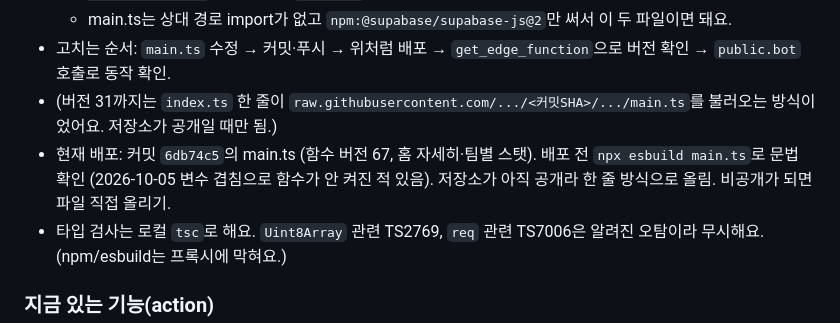
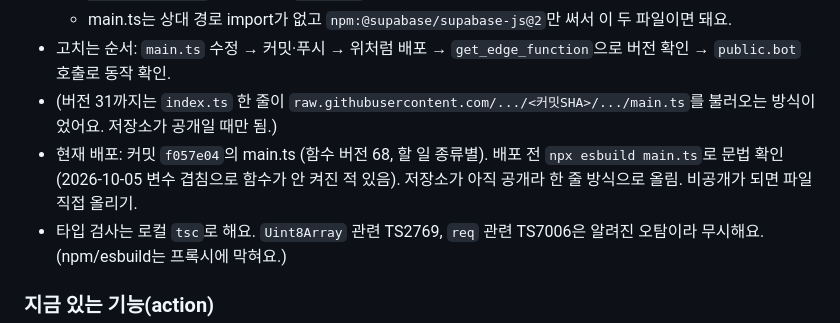
Before and after one commit to kjLeE7/broadcast-attend, a Markdown page: CLAUDE.md, the part around the change. Rendered like a GitHub page.

Commit message:
CLAUDE.md: 배포 버전
Co-Authored-By: Claude Opus 5.5 <noreply@anthropic.com>

```diff
--- a/CLAUDE.md
+++ b/CLAUDE.md
@@ -157,7 +157,7 @@
   - main.ts는 상대 경로 import가 없고 `npm:@supabase/supabase-js@2`만 써서 이 두 파일이면 돼요.
 - 고치는 순서: `main.ts` 수정 → 커밋·푸시 → 위처럼 배포 → `get_edge_function`으로 버전 확인 → `public.bot` 호출로 동작 확인.
 - (버전 31까지는 `index.ts` 한 줄이 `raw.githubusercontent.com/.../<커밋SHA>/.../main.ts`를 불러오는 방식이었어요. 저장소가 공개일 때만 됨.)
-- 현재 배포: 커밋 `6db74c5`의 main.ts (함수 버전 67, 홈 자세히·팀별 스탯). 배포 전 `npx esbuild main.ts`로 문법 확인 (2026-10-05 변수 겹침으로 함수가 안 켜진 적 있음). 저장소가 아직 공개라 한 줄 방식으로 올림. 비공개가 되면 파일 직접 올리기.
+- 현재 배포: 커밋 `f057e04`의 main.ts (함수 버전 68, 할 일 종류별). 배포 전 `npx esbuild main.ts`로 문법 확인 (2026-10-05 변수 겹침으로 함수가 안 켜진 적 있음). 저장소가 아직 공개라 한 줄 방식으로 올림. 비공개가 되면 파일 직접 올리기.
 - 타입 검사는 로컬 `tsc`로 해요. `Uint8Array` 관련 TS2769, `req` 관련 TS7006은 알려진 오탐이라 무시해요. (npm/esbuild는 프록시에 막혀요.)
 
 ### 지금 있는 기능(action)
```
